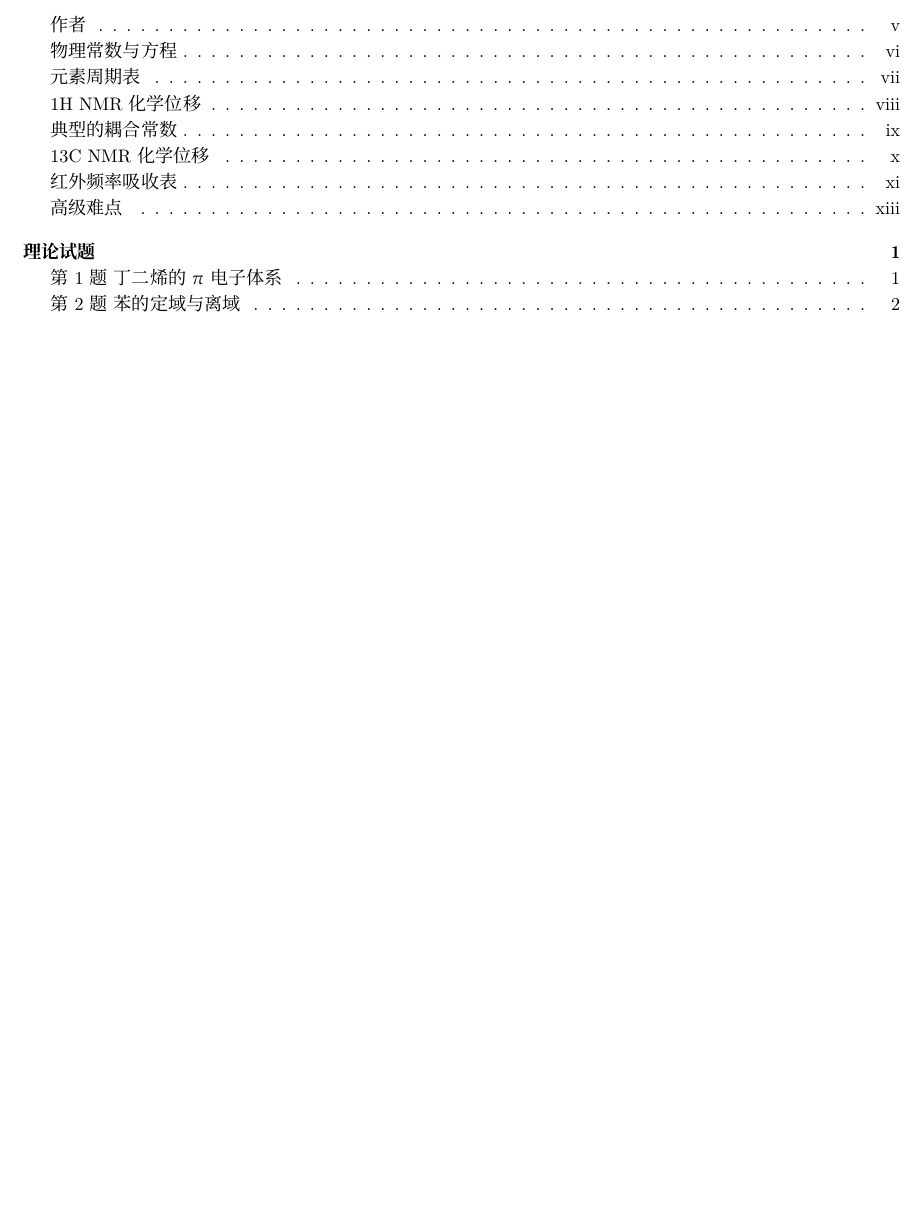
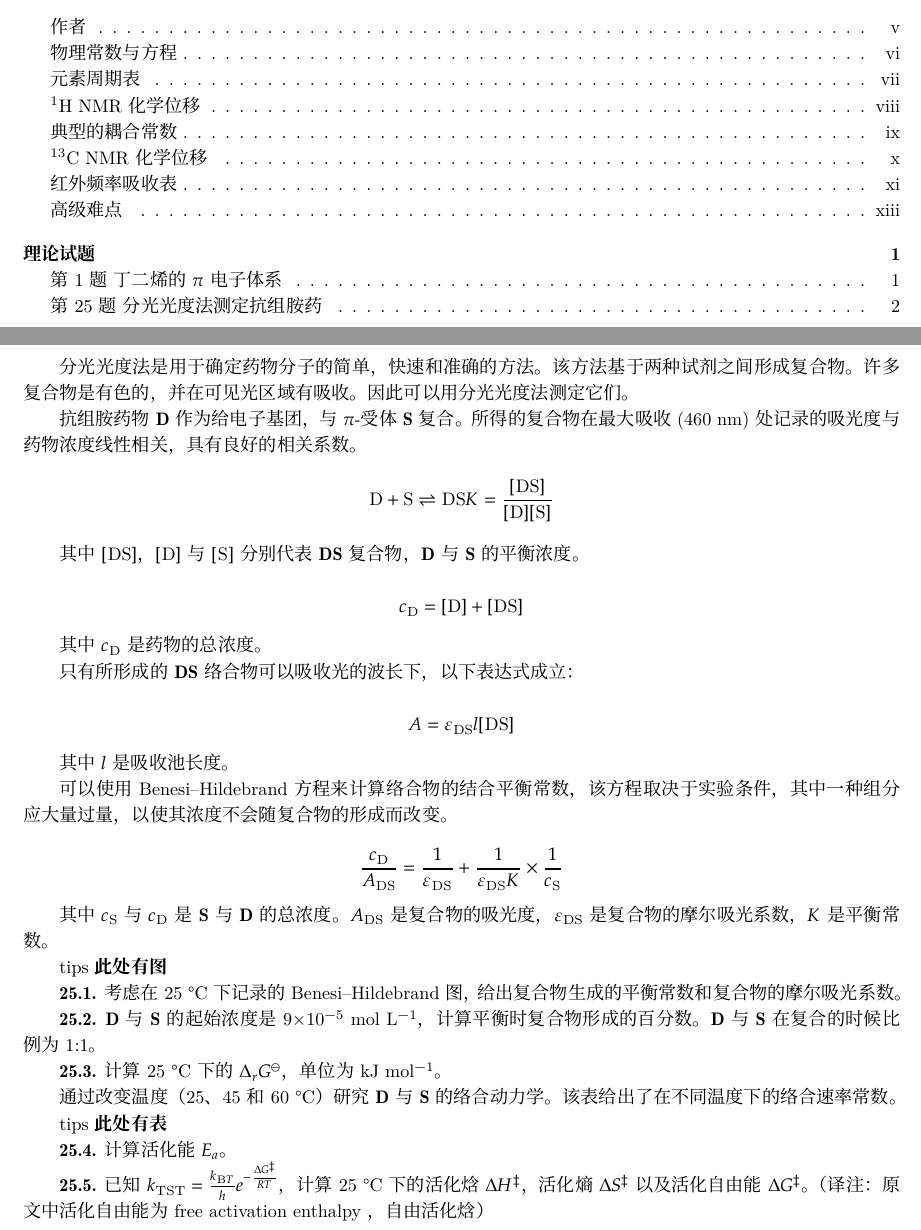
Before and after one commit to chemharuka/IChO-CN, a LaTeX document (icho_2020_cn.tex, which reads 52nd/t25.tex): part of page 4 of 15 before the commit and two parts of pages 4 and 15 of 15 after it, the two joined at a grey line, cut so that both start at the same text, the shorter picture padded with empty space. Compiled offline with XeLaTeX; a missing font is replaced by an installed copy or a similar font.

Commit message:
add problem t25

```diff
--- /dev/null
+++ b/52nd/t25.tex
@@ -0,0 +1,54 @@
+
+分光光度法是用于确定药物分子的简单，快速和准确的方法。该方法基于两种试剂之间形成复合物。许多复合物是有色的，并在可见光区域有吸收。因此可以用分光光度法测定它们。
+
+抗组胺药物\textbf{D}作为给电子基团，与$\pi$-受体\textbf{S}复合。所得的复合物在最大吸收(460 nm)处记录的吸光度与药物浓度线性相关，具有良好的相关系数。
+$$
+\mathrm D+\mathrm S\rightleftharpoons\mathrm {DS}\\
+K=\frac{[\mathrm{DS}]}{[\mathrm D][\mathrm S]}
+$$
+
+其中\([\mathrm{DS}]\)，\([\mathrm D]\)与\([\mathrm S]\)分别代表\textbf{DS}复合物，\textbf{D}与\textbf{S}的平衡浓度。
+
+\[
+c_{\mathrm D}=[\mathrm D]+[\mathrm {DS}]
+\]
+
+其中\(c_{\mathrm D}\)是药物的总浓度。
+
+只有所形成的\textbf{DS}络合物可以吸收光的波长下，以下表达式成立：
+
+ \[
+A=\varepsilon_{\mathrm{DS}}l[\mathrm{DS}]
+\]
+
+其中\(l\)是吸收池长度。
+
+可以使用Benesi--Hildebrand方程来计算络合物的结合平衡常数，该方程取决于实验条件，其中一种组分应大量过量，以使其浓度不会随复合物的形成而改变。
+
+\[
+\frac{c_{\mathrm D}}{A_{\mathrm{DS}}}=\frac{1}{\varepsilon_{\mathrm{DS}}}+\frac{1}{\varepsilon_{\mathrm{DS}}K}\times\frac{1}{c_{\mathrm S}}
+\]
+
+其中\(c_{\mathrm S}\)与\(c_{\mathrm D}\)是\textbf{S}与\textbf{D}的总浓度。\(A_{\mathrm{DS}}\)是复合物的吸光度，\(\varepsilon_{\mathrm{DS}}\)是复合物的摩尔吸光系数，\(K\)是平衡常数。
+
+tips\textbf{此处有图}
+
+\textbf{25.1.} 考虑在25
+°C下记录的Benesi--Hildebrand图，给出复合物生成的平衡常数和复合物的摩尔吸光系数。
+
+\textbf{25.2.}
+\textbf{D}与\textbf{S}的起始浓度是9×10\textsuperscript{−5} mol
+L\textsuperscript{−1}，计算平衡时复合物形成的百分数。\textbf{D}与\textbf{S}在复合的时候比例为1:1。
+
+\textbf{25.3.} 计算25 °C下的\(\Delta_rG^\ominus\)，单位为kJ
+mol\textsuperscript{−1}。
+
+通过改变温度（25、45和60 °C）研究\textbf{D}与\textbf{S}的络合动力学。该表给出了在不同温度下的络合速率常数。
+
+tips\textbf{此处有表}
+
+\textbf{25.4.} 计算活化能\(E_a\)。
+
+\textbf{25.5.}
+已知\(k_{\mathrm{TST}}=\frac{k_{\mathrm BT}}{h}e^{-\frac{\Delta G^\ddag}{RT}}\)，计算25 °C下的活化焓\(\Delta H^\ddag\)，活化熵\(\Delta S^\ddag\)以及活化自由能\(\Delta G^\ddag\)。
+（译注：原文中活化自由能为free activation enthalpy ，自由活化焓）
--- a/icho_2020_cn.tex
+++ b/icho_2020_cn.tex
@@ -350,7 +350,9 @@ ii) 除非重要，否则反应流程中的箭头不会显示反应条件，例
 test
 
 \newpage
-\mysection{第2题\  苯的定域与离域}
+\mysection{第25题\  分光光度法测定抗组胺药}
+\input{52nd/t25.tex}
+
 
 
 
```
Also changed, not shown: icho_2020_cn.tex (4 more changed lines).
